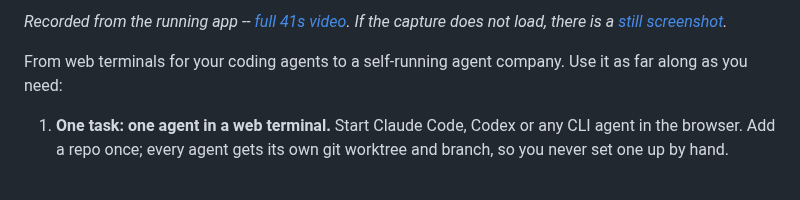
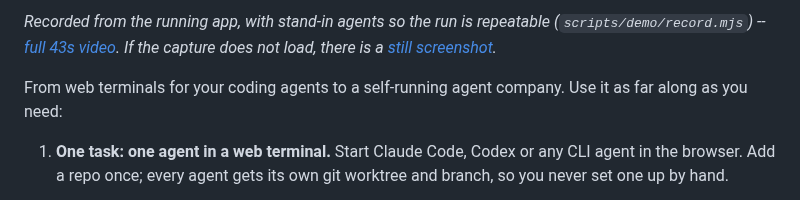
Before and after one commit to bill10/agent-007, a Markdown page: README.md, the part around one of its changes. GitHub-like rendering.

```diff
--- a/README.md
+++ b/README.md
@@ -11,5 +11,5 @@ Agent 007 is the operations layer for Claude Code, Codex and other coding agents
 
-*Recorded from the running app -- [full 41s video](https://github.com/bill10/agent-007/releases/download/v0.6.4.0/billion-demo.mp4). If the capture does not load, there is a [still screenshot](docs/screenshot.png).*
+*Recorded from the running app, with stand-in agents so the run is repeatable (`scripts/demo/record.mjs`) -- [full 43s video](https://github.com/bill10/agent-007/releases/download/v0.29.0.0/billion-demo.mp4). If the capture does not load, there is a [still screenshot](docs/screenshot.png).*
 
 From web terminals for your coding agents to a self-running agent company. Use it as far along as you need:
 
```
Also changed, not shown: other parts of README.md (+1 -1 lines), docs/screenshot.png, 1 other file.
